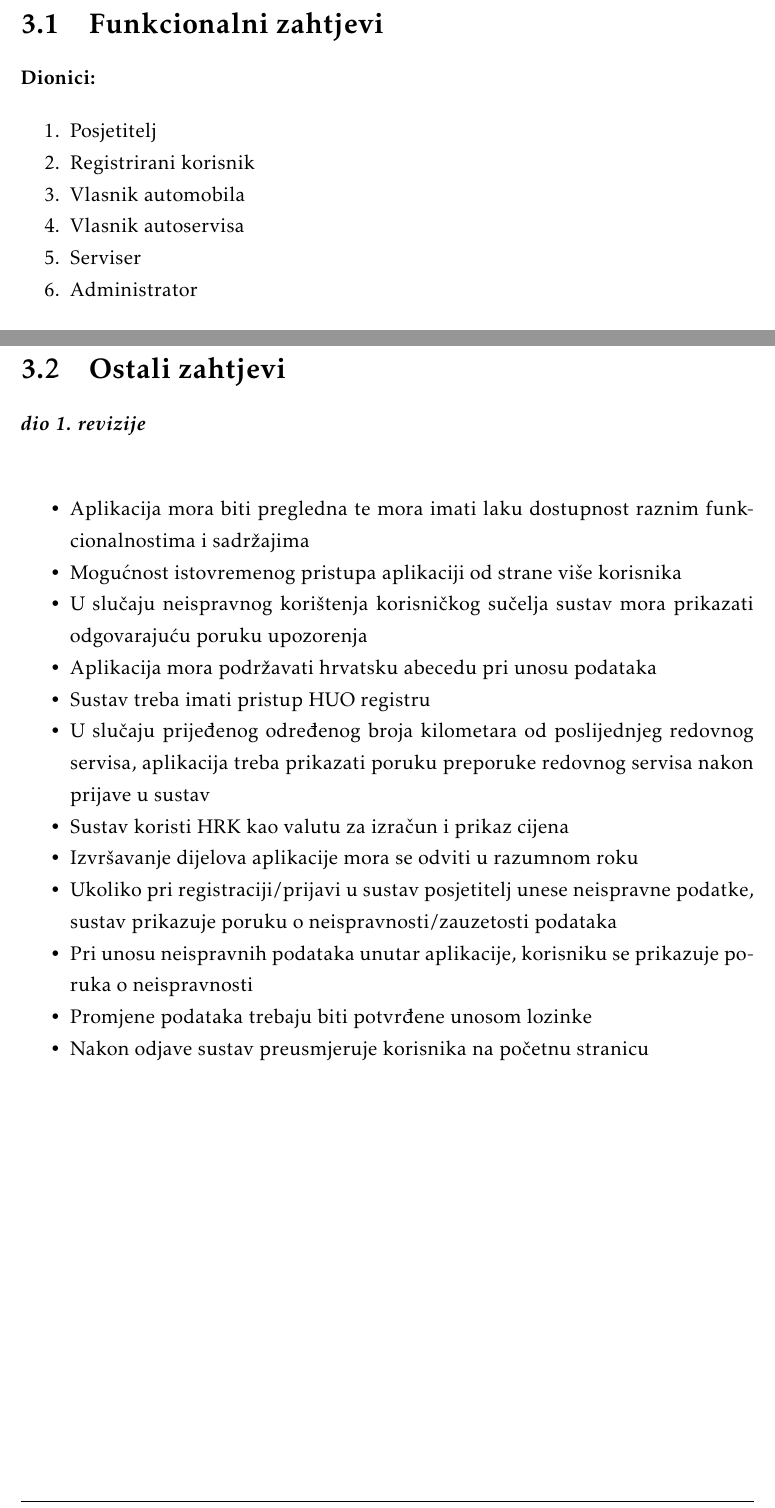
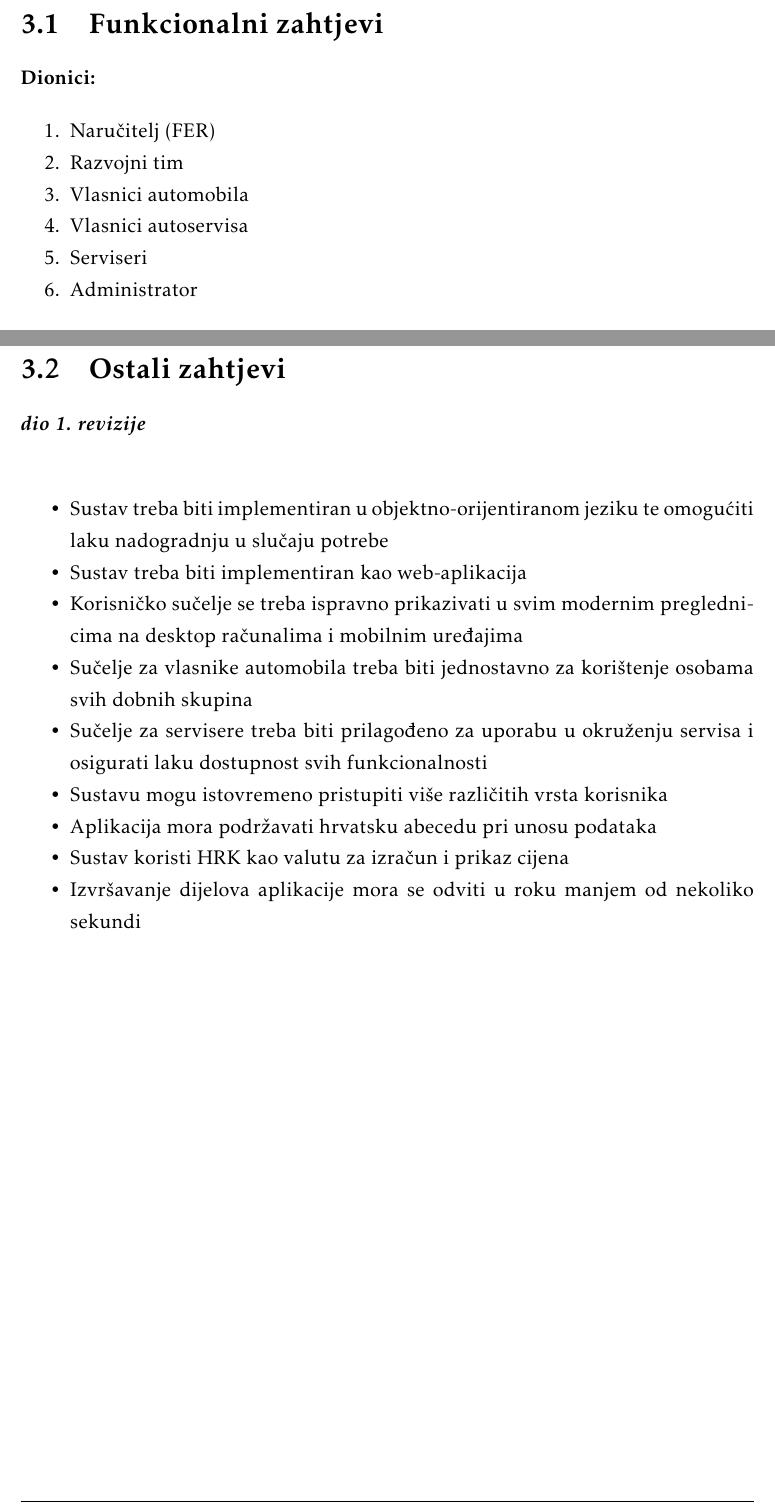
Before and after one commit to pmatosevic/CarRepairs, a LaTeX document (dokumentacija/OPP_ProjektnaDokumentacija_v5.tex, which reads dokumentacija/Specifikacija_programske_potpore.tex): two parts of pages 13 and 31 of 49, joined at a grey line, cut so that both start at the same text. The pictures show the PDF file dokumentacija/OPP_ProjektnaDokumentacija_v5.pdf that the author committed with the source.

Commit message:
Update stakeholders and non-functional requirements

```diff
--- a/dokumentacija/Specifikacija_programske_potpore.tex
+++ b/dokumentacija/Specifikacija_programske_potpore.tex
@@ -945,17 +945,15 @@
 
 			 	\begin{packed_item}
 
-			 	\item  Aplikacija mora biti pregledna te mora imati laku dostupnost raznim funkcionalnostima i sadržajima
-			 	\item Mogućnost istovremenog pristupa aplikaciji od strane više korisnika
-			 	\item U slučaju neispravnog korištenja korisničkog sučelja sustav mora prikazati odgovarajuću poruku upozorenja
-			 	\item  Aplikacija mora podržavati hrvatsku abecedu pri unosu podataka
-			 	\item Sustav treba imati pristup HUO registru
-			 	\item  U slučaju prijeđenog određenog broja kilometara od poslijednjeg redovnog servisa, aplikacija treba prikazati poruku preporuke redovnog servisa nakon prijave u sustav
+                \item Sustav treba biti implementiran u objektno-orijentiranom jeziku te omogućiti laku nadogradnju u slučaju potrebe
+                \item Sustav treba biti implementiran kao web-aplikacija
+                \item Korisničko sučelje se treba ispravno prikazivati u svim modernim preglednicima na desktop računalima i mobilnim uređajima
+                \item Sučelje za vlasnike automobila treba biti jednostavno za korištenje osobama svih dobnih skupina
+                \item Sučelje za servisere treba biti prilagođeno za uporabu u okruženju servisa i osigurati laku dostupnost svih funkcionalnosti
+%			 	\item Aplikacija mora biti pregledna te mora imati laku dostupnost raznim funkcionalnostima i sadržajima
+			 	\item Sustavu mogu istovremeno pristupiti više različitih vrsta korisnika
+			 	\item Aplikacija mora podržavati hrvatsku abecedu pri unosu podataka
 			 	\item Sustav koristi HRK kao valutu za izračun i prikaz cijena
-			 	\item Izvršavanje dijelova aplikacije mora se odviti u razumnom roku
-			 	\item Ukoliko pri registraciji/prijavi u sustav posjetitelj unese neispravne podatke, sustav prikazuje poruku o neispravnosti/zauzetosti podataka
-			 	\item Pri unosu neispravnih podataka unutar aplikacije, korisniku se prikazuje poruka o neispravnosti
-			 	\item Promjene podataka trebaju biti potvrđene unosom lozinke
-			 	\item Nakon odjave sustav preusmjeruje korisnika na početnu stranicu
+			 	\item Izvršavanje dijelova aplikacije mora se odviti u roku manjem od nekoliko sekundi
 
 			 \end{packed_item}
```
Also changed, not shown: dokumentacija/OPP_ProjektnaDokumentacija_v5.pdf, dokumentacija/Specifikacija_programske_potpore.tex (10 more changed lines).
